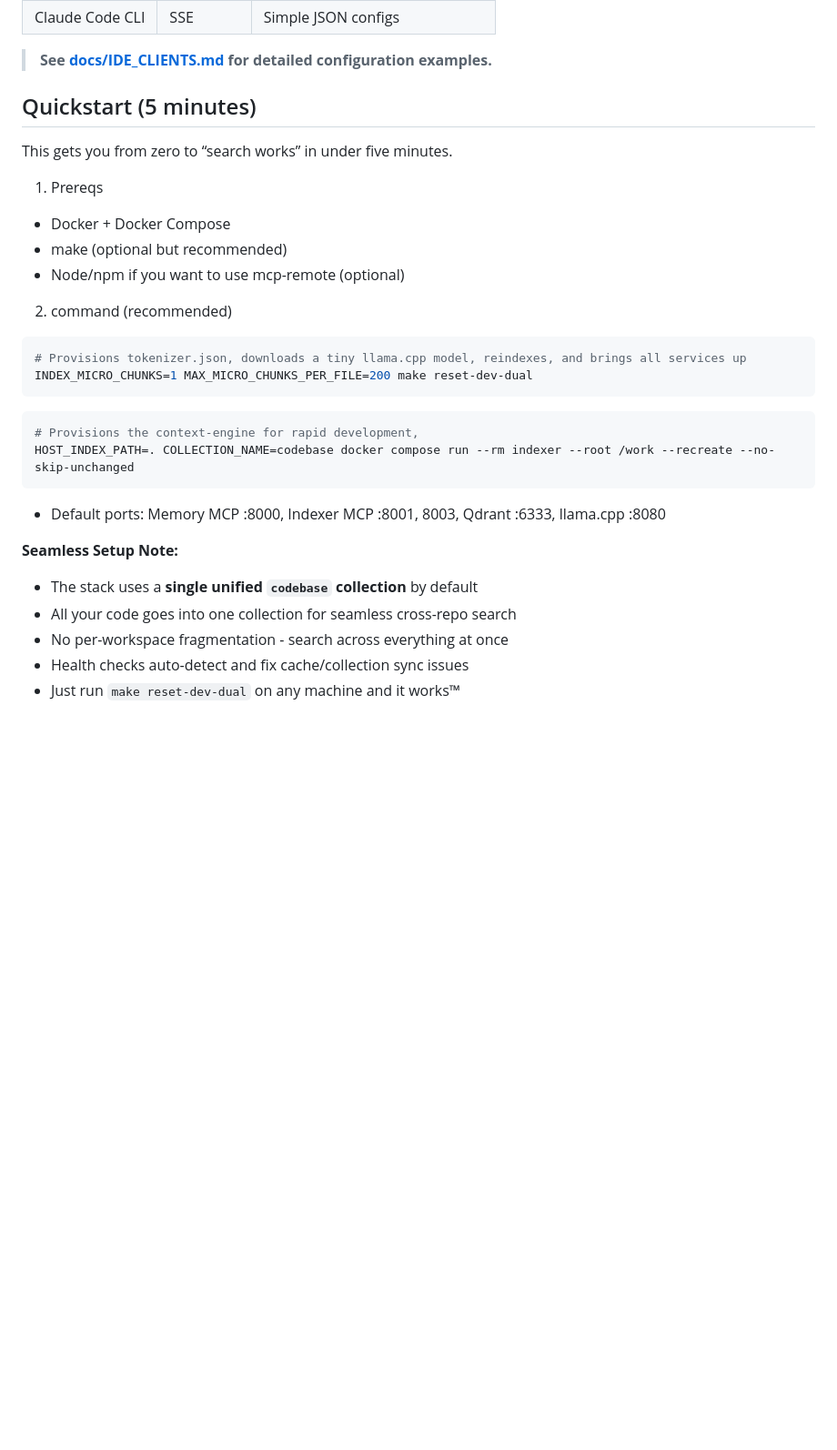
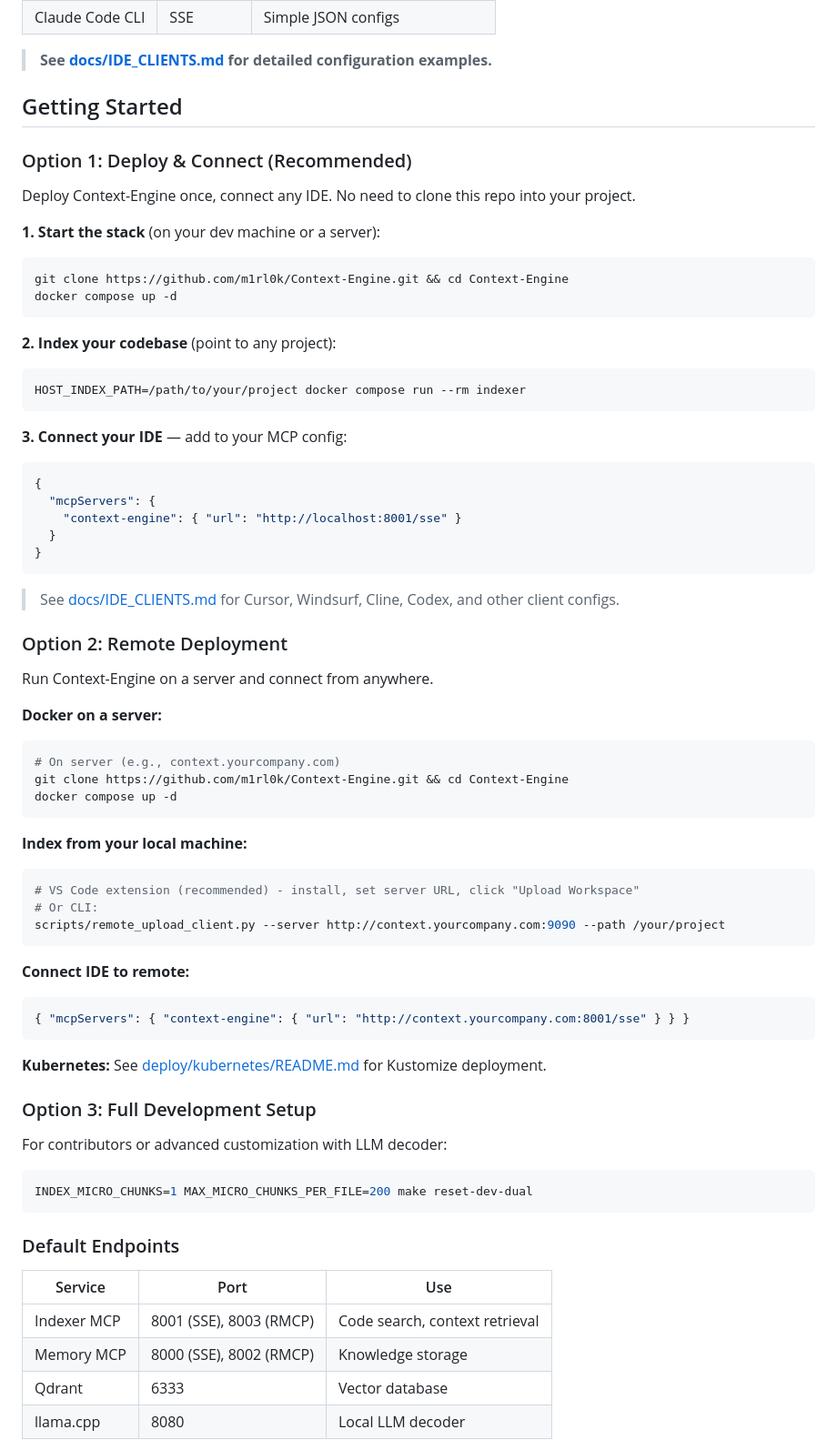
Before and after one commit to uptonking/power-context, a Markdown page: README.md, the part around the change printed below. Shown: that part at 91% size. Rendered like a GitHub page; blank space fills up the shorter version.

````diff
--- a/README.md
+++ b/README.md
@@ -42,31 +42,74 @@ Context-Engine is a plug-and-play MCP retrieval stack that unifies code indexing
 
 > **See [docs/IDE_CLIENTS.md](docs/IDE_CLIENTS.md) for detailed configuration examples.**
 
-## Quickstart (5 minutes)
 
-This gets you from zero to “search works” in under five minutes.
+## Getting Started
 
-1) Prereqs
-- Docker + Docker Compose
-- make (optional but recommended)
-- Node/npm if you want to use mcp-remote (optional)
+### Option 1: Deploy & Connect (Recommended)
 
-2) command (recommended)
+Deploy Context-Engine once, connect any IDE. No need to clone this repo into your project.
+
+**1. Start the stack** (on your dev machine or a server):
 ```bash
-# Provisions tokenizer.json, downloads a tiny llama.cpp model, reindexes, and brings all services up
+git clone https://github.com/m1rl0k/Context-Engine.git && cd Context-Engine
+docker compose up -d
+```
+
+**2. Index your codebase** (point to any project):
+```bash
+HOST_INDEX_PATH=/path/to/your/project docker compose run --rm indexer
+```
+
+**3. Connect your IDE** — add to your MCP config:
+```json
+{
+  "mcpServers": {
+    "context-engine": { "url": "http://localhost:8001/sse" }
+  }
+}
+```
+
+> See [docs/IDE_CLIENTS.md](docs/IDE_CLIENTS.md) for Cursor, Windsurf, Cline, Codex, and other client configs.
+
+### Option 2: Remote Deployment
+
+Run Context-Engine on a server and connect from anywhere.
+
+**Docker on a server:**
+```bash
+# On server (e.g., context.yourcompany.com)
+git clone https://github.com/m1rl0k/Context-Engine.git && cd Context-Engine
+docker compose up -d
+```
+
+**Index from your local machine:**
+```bash
+# VS Code extension (recommended) - install, set server URL, click "Upload Workspace"
+# Or CLI:
+scripts/remote_upload_client.py --server http://context.yourcompany.com:9090 --path /your/project
+```
+
+**Connect IDE to remote:**
+```json
+{ "mcpServers": { "context-engine": { "url": "http://context.yourcompany.com:8001/sse" } } }
+```
+
+**Kubernetes:** See [deploy/kubernetes/README.md](deploy/kubernetes/README.md) for Kustomize deployment.
+
+### Option 3: Full Development Setup
+
+For contributors or advanced customization with LLM decoder:
+
+```bash
 INDEX_MICRO_CHUNKS=1 MAX_MICRO_CHUNKS_PER_FILE=200 make reset-dev-dual
 ```
-```bash
-# Provisions the context-engine for rapid development,
-HOST_INDEX_PATH=. COLLECTION_NAME=codebase docker compose run --rm indexer --root /work --recreate --no-skip-unchanged
-```
 
-- Default ports: Memory MCP :8000, Indexer MCP :8001, 8003, Qdrant :6333, llama.cpp :8080
+### Default Endpoints
 
-**Seamless Setup Note:**
-- The stack uses a **single unified `codebase` collection** by default
-- All your code goes into one collection for seamless cross-repo search
-- No per-workspace fragmentation - search across everything at once
-- Health checks auto-detect and fix cache/collection sync issues
-- Just run `make reset-dev-dual` on any machine and it works™
+| Service | Port | Use |
+|---------|------|-----|
+| Indexer MCP | 8001 (SSE), 8003 (RMCP) | Code search, context retrieval |
+| Memory MCP | 8000 (SSE), 8002 (RMCP) | Knowledge storage |
+| Qdrant | 6333 | Vector database |
+| llama.cpp | 8080 | Local LLM decoder |
 
````
Also changed, not shown: other parts of README.md (+9 -10 lines), docs/IDE_CLIENTS.md (+45 -1 lines), docs/vscode-extension.md (+81 -0 lines).
